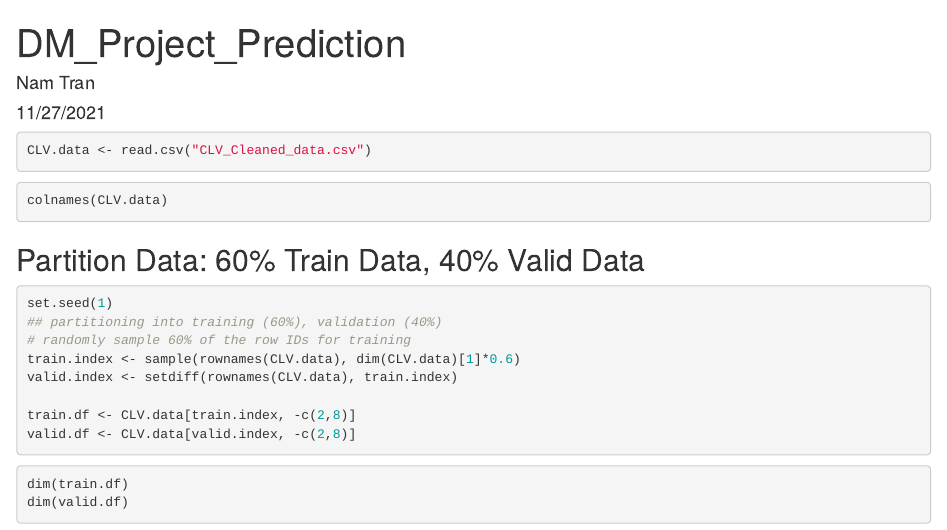
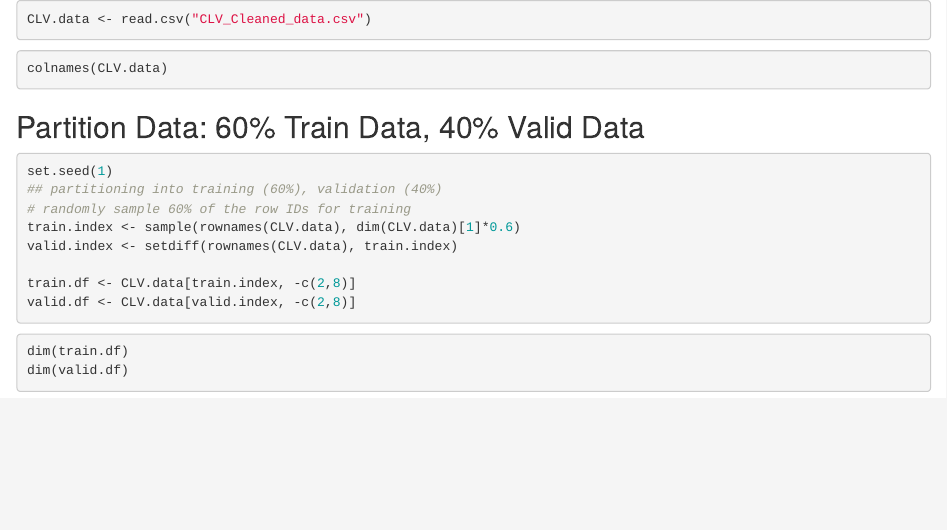
Before and after one commit to mythien1806/AUTO-INSURANCE-ANALYSIS-RSTUDIO-POWERBI, an R Markdown document (DM_Project_CLV_Prediction.rmd): the page in a window 1100 px wide, from its top. Rendered offline with R 4.5, knitr and Pandoc, with nearby package versions; the code chunks are not run, so their results and figures are left out.

Commit message:
Update DM_Project_CLV_Prediction.rmd

````diff
--- a/DM_Project_CLV_Prediction.rmd
+++ b/DM_Project_CLV_Prediction.rmd
@@ -1,9 +1,3 @@
----
-title: "DM_Project_Prediction"
-author: "Nam Tran"
-date: "11/27/2021"
-output: html_document
----
 
 ```{r setup, include=FALSE, message=FALSE, warning=FALSE}
 knitr::opts_chunk$set(echo = TRUE)
````
